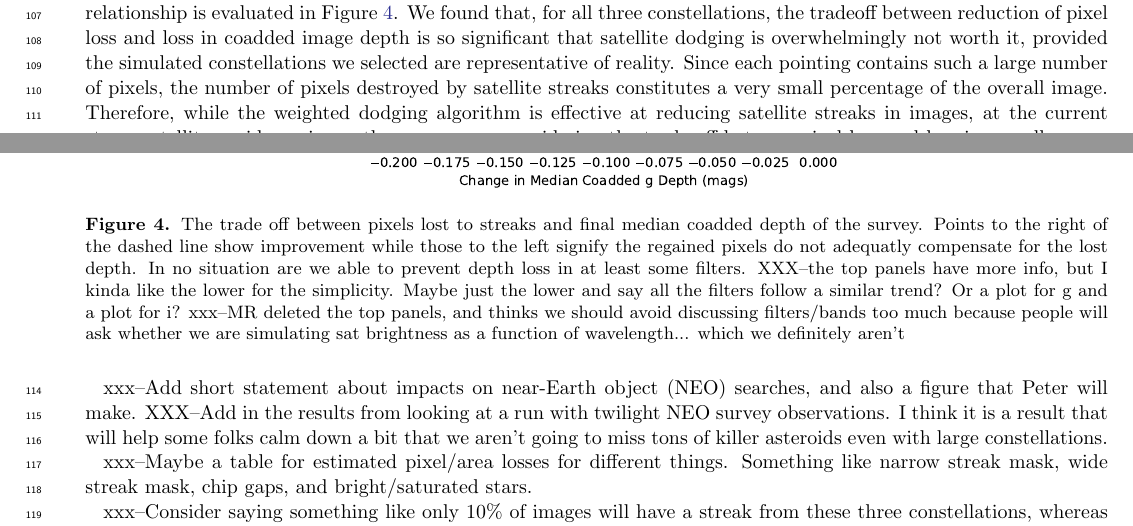
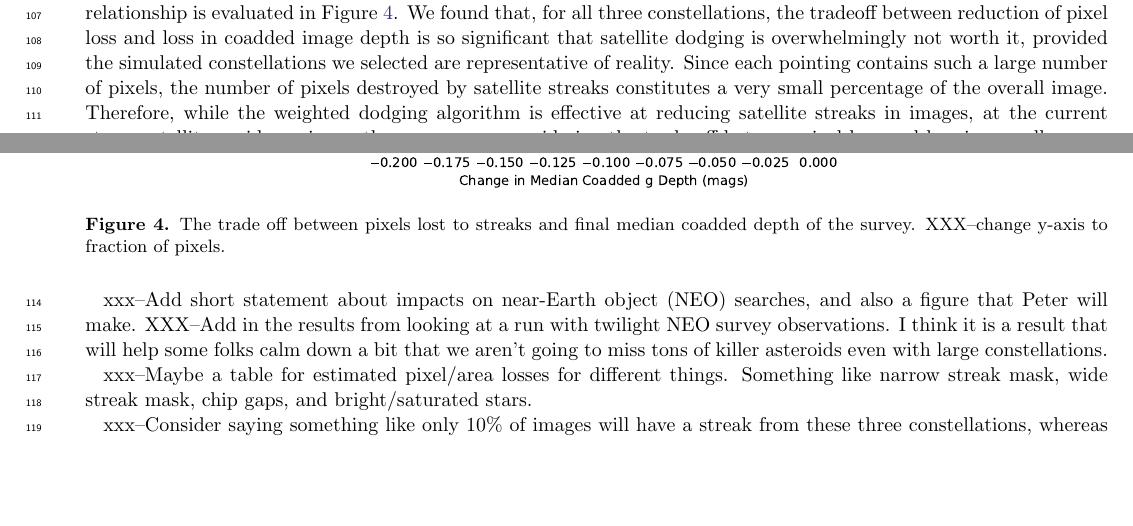
Before and after one commit to lsst-sims/satellite-dodging-ApJL, a LaTeX paper (ms.tex): two parts of pages 4 and 5 of 6, joined at a grey line, cut so that both start at the same text, the shorter picture padded with empty space. Compiled offline with pdfLaTeX.

Commit message:
Updates from Overleaf

```diff
--- a/ms.tex
+++ b/ms.tex
@@ -202,14 +202,9 @@ We now investigate the tradeoff between survey depth and satellite avoidance. On
 
 \begin{figure}[ht!]
 \epsscale{0.7}
-%\plotone{plots/slv1coadd.pdf}
-%\plotone{plots/slv2coadd.pdf}
-%\plotone{plots/onewcoadd.pdf}\\
 \plotone{plots/streak_length_v_deltam.pdf}
 \epsscale{1}
-\caption{The trade off between pixels lost to streaks and final median coadded depth of the survey. Points to the right of the dashed line show improvement while those to the left signify the regained pixels do not adequatly compensate for the lost depth. In no situation are we able to prevent depth loss in at least some filters. \label{fig-trade-off}
-XXX--the top panels have more info, but I kinda like the lower for the simplicity. Maybe just the lower and say all the filters follow a similar trend? Or a plot for g and a plot for i?
-xxx--MR deleted the top panels, and thinks we should avoid discussing filters/bands too much because people will ask whether we are simulating sat brightness as a function of wavelength... which we definitely aren't}
+\caption{The trade off between pixels lost to streaks and final median coadded depth of the survey. XXX--change y-axis to fraction of pixels. \label{fig-trade-off}}
 \end{figure}
 
 As shown in Figure \ref{fig-trade-off} , for all three constellations, minor reduction in mean pixel loss per visit ($0.001\%$ decrease) results in a significant decrease in median coadded depth. Currently, pixel loss due to satellite streaks only constitutes a very low percentage of total pixels in a pointing (about $0.008\%$ without any dodging). Given that the percentage is currently so small, a very minor reduction in mean pixel loss per visit results in significant reduction in image depth.
```
